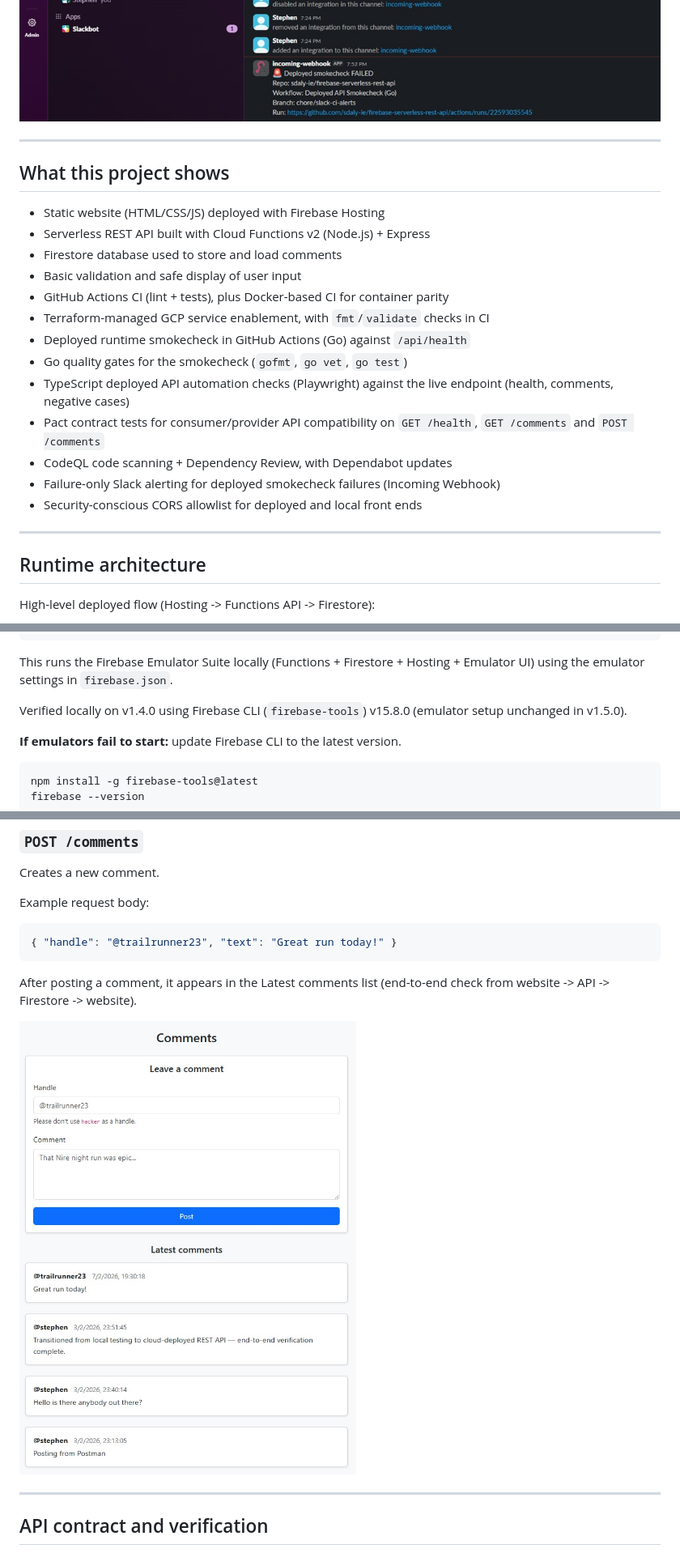
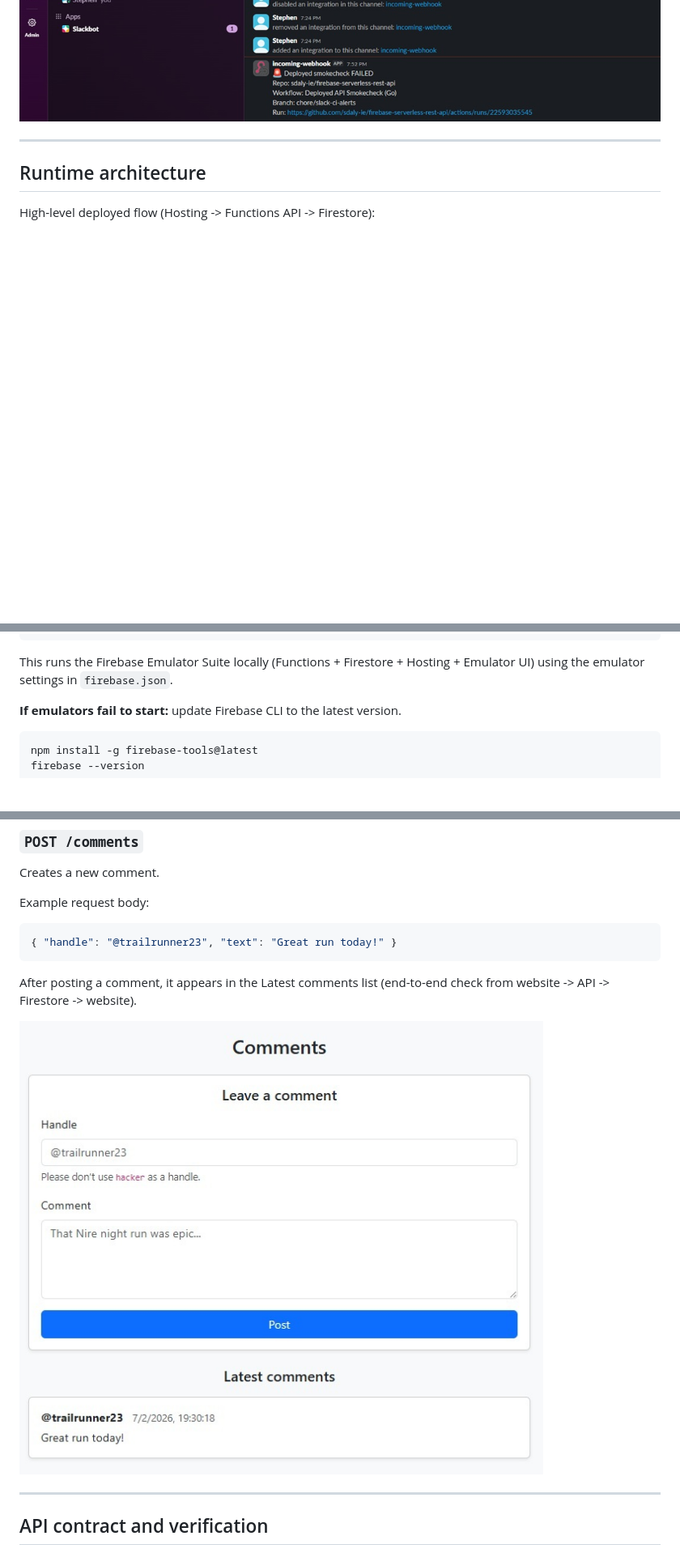
Before and after one commit to sdaly-ie/firebase-serverless-rest-api, a Markdown page: README.md, 3 parts joined by grey strips. Shown at 81% size. GitHub-like rendering; pictures changed too: public/images/postcomment.jpg; folded sections open; blank space fills up the shorter version.

````diff
--- a/README.md
+++ b/README.md
@@ -109,24 +102,4 @@ These checks are lightweight, CI-friendly quality signals that demonstrate autom
 ![Slack smokecheck failure alert](public/images/ops-slack-alert.jpg)
-
-</details>
-
----
-
-## What this project shows
-
-- Static website (HTML/CSS/JS) deployed with Firebase Hosting
-- Serverless REST API built with Cloud Functions v2 (Node.js) + Express
-- Firestore database used to store and load comments
-- Basic validation and safe display of user input
-- GitHub Actions CI (lint + tests), plus Docker-based CI for container parity
-- Terraform-managed GCP service enablement, with `fmt`/`validate` checks in CI
-- Deployed runtime smokecheck in GitHub Actions (Go) against `/api/health`
-- Go quality gates for the smokecheck (`gofmt`, `go vet`, `go test`)
-- TypeScript deployed API automation checks (Playwright) against the live endpoint (health, comments, negative cases)
-- Pact contract tests for consumer/provider API compatibility on `GET /health`, `GET /comments` and `POST /comments`
-- CodeQL code scanning + Dependency Review, with Dependabot updates
-- Failure-only Slack alerting for deployed smokecheck failures (Incoming Webhook)
-- Security-conscious CORS allowlist for deployed and local front ends
 
 ---
 
@@ -158,8 +131,6 @@ firebase emulators:start
 ```
 
 This runs the Firebase Emulator Suite locally (Functions + Firestore + Hosting + Emulator UI) using the emulator settings in `firebase.json`.
-
-Verified locally on v1.4.0 using Firebase CLI (`firebase-tools`) v15.8.0 (emulator setup unchanged in v1.5.0).
 
 **If emulators fail to start:** update Firebase CLI to the latest version.
 
````
Also changed, not shown: other parts of README.md (+59 -77 lines), 4 other files.
